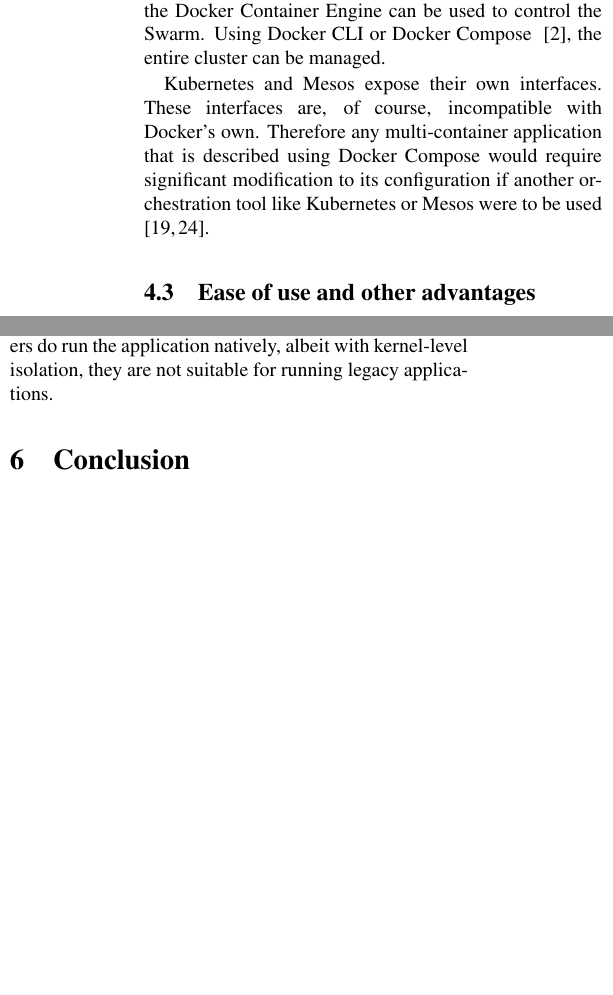
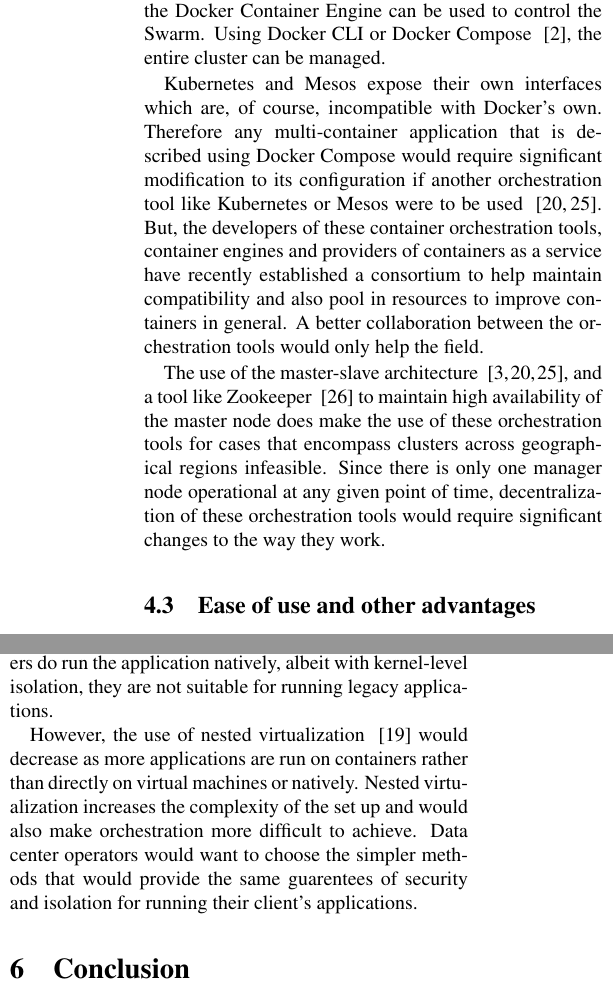
Before and after one commit to aneesh-neelam/Survey_Container-Orchestration, a LaTeX paper (orchestration.tex): two parts of the columns of pages 7 and 8 of 9 before the commit and two parts of the columns of pages 7 and 8 of 10 after it, joined at a grey line, cut so that both start at the same text, the shorter picture padded with empty space. Compiled offline with pdfLaTeX.

Commit message:
Ah, 10 pages
* I've been rambling for a while now
* Before third grammar check

```diff
--- a/orchestration.tex
+++ b/orchestration.tex
@@ -299,9 +299,14 @@
 Therefore, the same frontends that use the Docker Container Engine can be used to control the Swarm.
 Using Docker CLI or Docker Compose ~\cite{docker_compose}, the entire cluster can be managed.
 
-Kubernetes and Mesos expose their own interfaces.
-These interfaces are, of course, incompatible with Docker's own.
+Kubernetes and Mesos expose their own interfaces which are, of course, incompatible with Docker's own.
 Therefore any multi-container application that is described using Docker Compose would require significant modification to its configuration if another orchestration tool like Kubernetes or Mesos were to be used ~\cite{kubernetes, mesos}.
+But, the developers of these container orchestration tools, container engines and providers of containers as a service have recently established a consortium to help maintain compatibility and also pool in resources to improve containers in general.
+A better collaboration between the orchestration tools would only help the field.
+
+The use of the master-slave architecture ~\cite{docker_swarm, kubernetes, mesos}, and a tool like Zookeeper ~\cite{zookeeper} to maintain high availability of the master node does make the use of these orchestration tools for cases that encompass clusters across geographical regions infeasible.
+Since there is only one manager node operational at any given point of time, decentralization of these orchestration tools would require significant changes to the way they work.
+
 
 \subsection{Ease of use and other advantages}
 
@@ -383,6 +388,10 @@
 A legacy distributed application would require the use of OpenStack Heat to set up the physical machines, Ansible or Chef for a virtual machine and application orchestration.
 Since containers do run the application natively, albeit with kernel-level isolation, they are not suitable for running legacy applications.
 
+However, the use of nested virtualization ~\cite{nested} would decrease as more applications are run on containers rather than directly on virtual machines or natively.
+Nested virtualization increases the complexity of the set up and would also make orchestration more difficult to achieve.
+Data center operators would want to choose the simpler methods that would provide the same guarentees of security and isolation for running their client's applications.
+
 %-------------------------------------------------------------------------
 \section{Conclusion}
 
```
Also changed, not shown: orchestration.bib (+11 -0 lines), orchestration.pdf.
